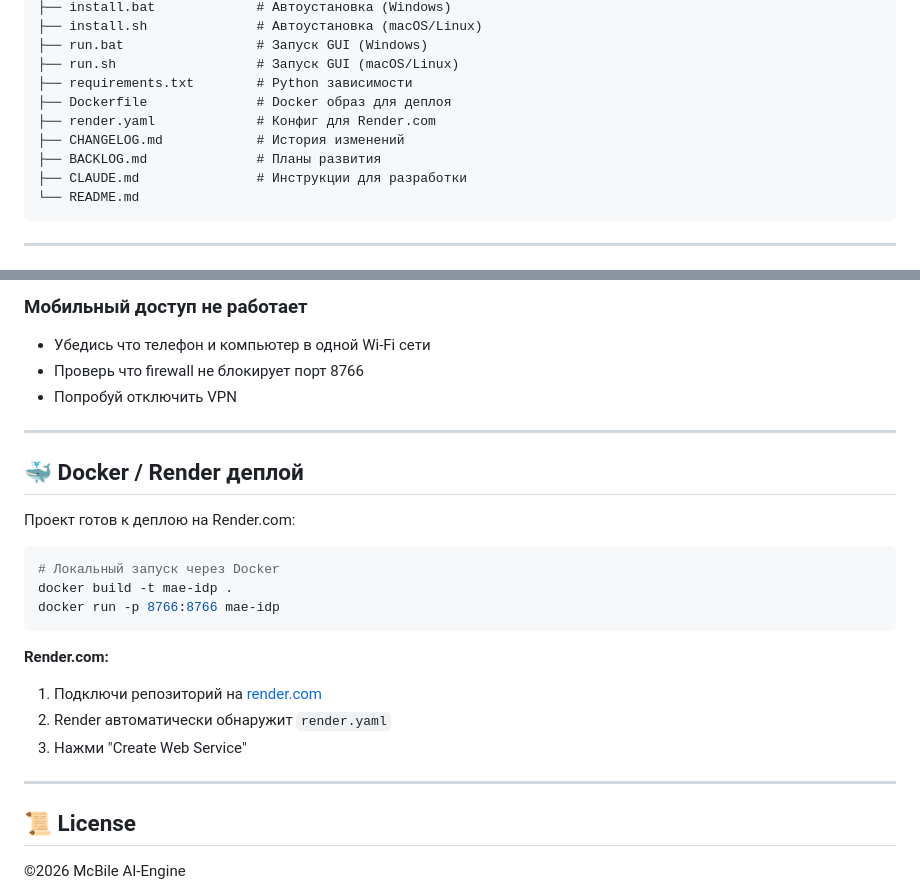
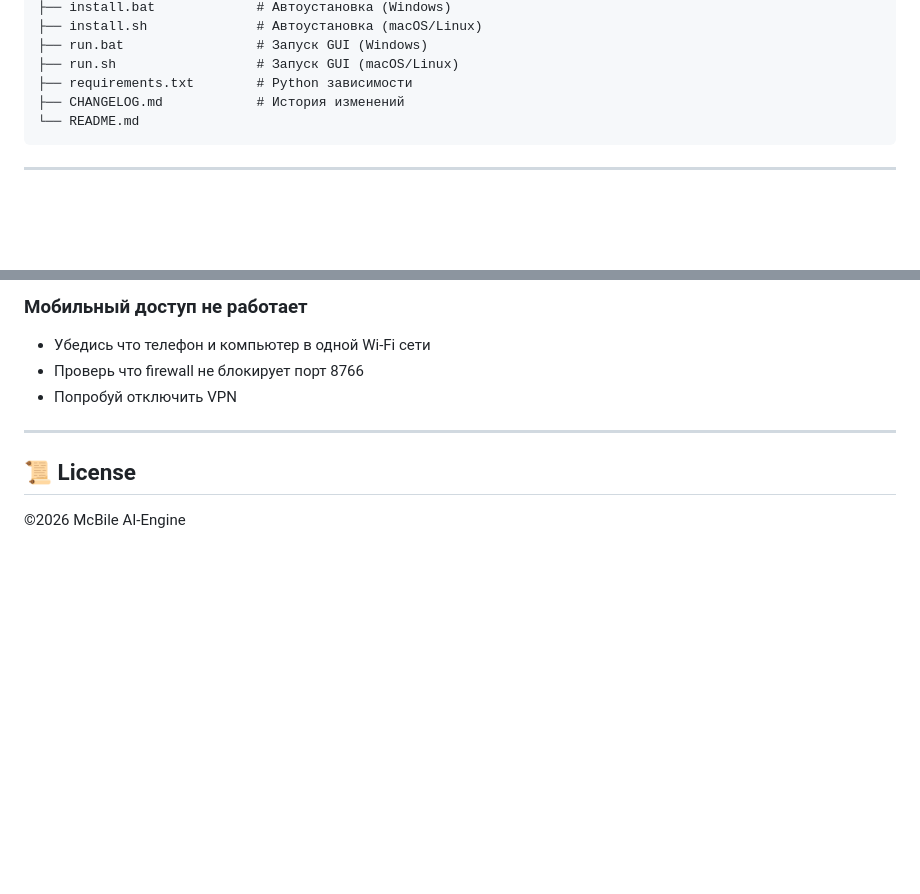
Before and after one commit to mcbile/mae-idp, a Markdown page: README.md, 2 parts joined by grey strips. Drawn GitHub-style; blank space fills up the shorter version.

````diff
--- a/README.md
+++ b/README.md
@@ -196,11 +196,7 @@ mae-idp/
 ├── run.bat                 # Запуск GUI (Windows)
 ├── run.sh                  # Запуск GUI (macOS/Linux)
 ├── requirements.txt        # Python зависимости
-├── Dockerfile              # Docker образ для деплоя
-├── render.yaml             # Конфиг для Render.com
 ├── CHANGELOG.md            # История изменений
-├── BACKLOG.md              # Планы развития
-├── CLAUDE.md               # Инструкции для разработки
 └── README.md
 ```
 
@@ -316,23 +312,6 @@ cmd /k run.bat
 
 ---
 
-## 🐳 Docker / Render деплой
-
-Проект готов к деплою на Render.com:
-
-```bash
-# Локальный запуск через Docker
-docker build -t mae-idp .
-docker run -p 8766:8766 mae-idp
-```
-
-**Render.com:**
-1. Подключи репозиторий на [render.com](https://render.com)
-2. Render автоматически обнаружит `render.yaml`
-3. Нажми "Create Web Service"
-
----
-
 ## 📜 License
 
 ©2026 McBile AI-Engine
````
Also changed, not shown: CLAUDE.md (+37 -0 lines).
